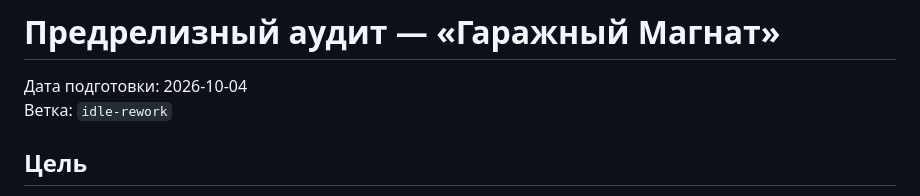
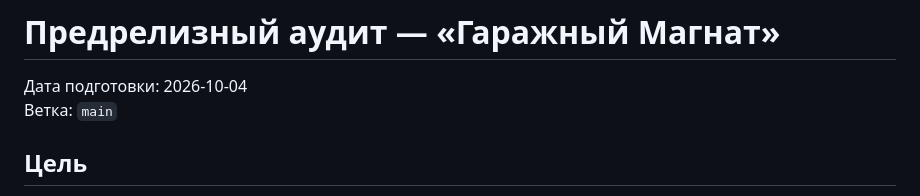
Before and after one commit to SetchatkaGlaza/ClickerGameMem, a Markdown page: docs/RELEASE_AUDIT.md, the part around the change. Drawn GitHub-style.

Commit message:
docs: update release audit branch

```diff
--- a/docs/RELEASE_AUDIT.md
+++ b/docs/RELEASE_AUDIT.md
@@ -1,7 +1,7 @@
 # Предрелизный аудит — «Гаражный Магнат»
 
 Дата подготовки: 2026-10-04
-Ветка: `idle-rework`
+Ветка: `main`
 
 ## Цель
 
```
